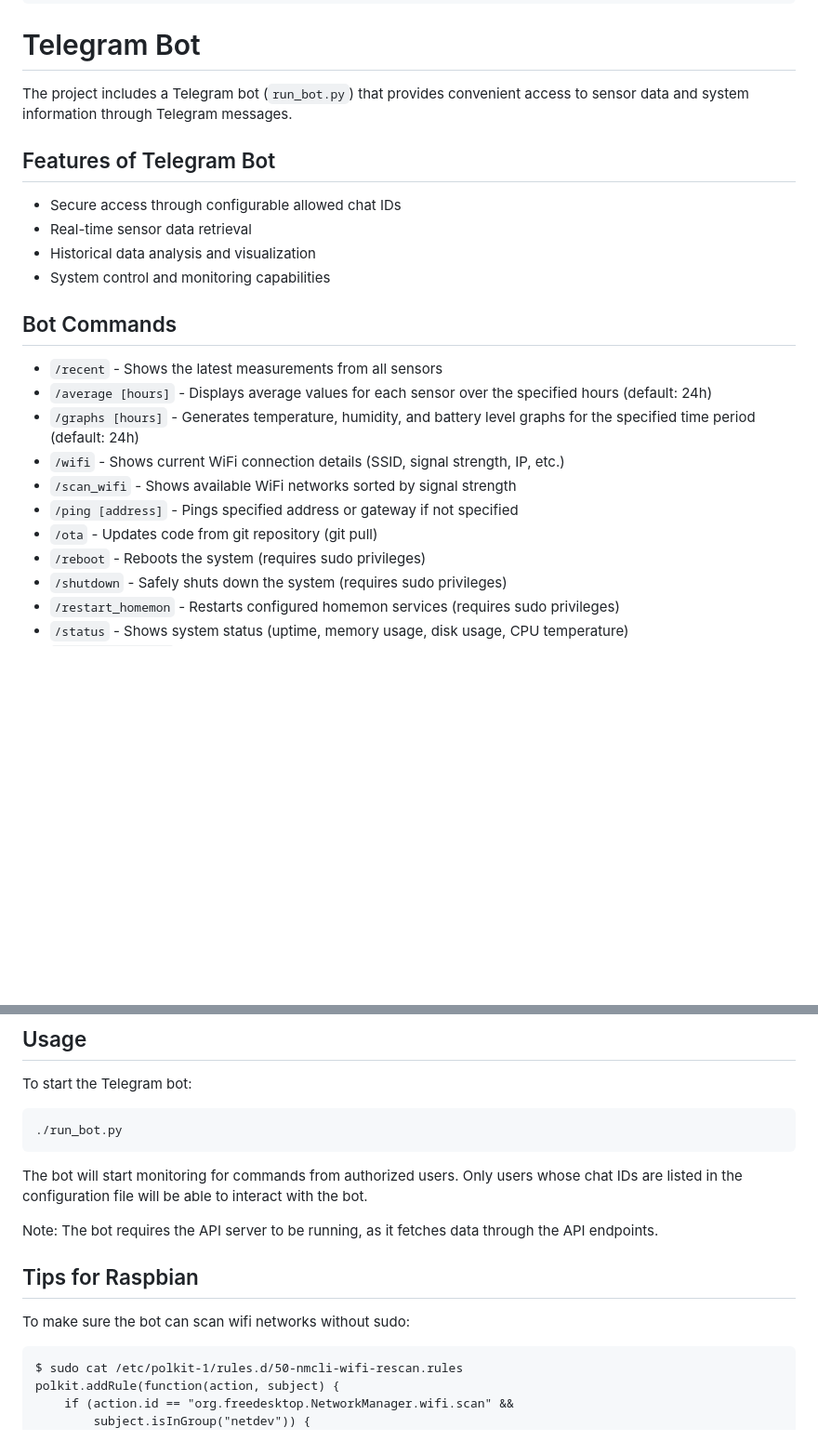
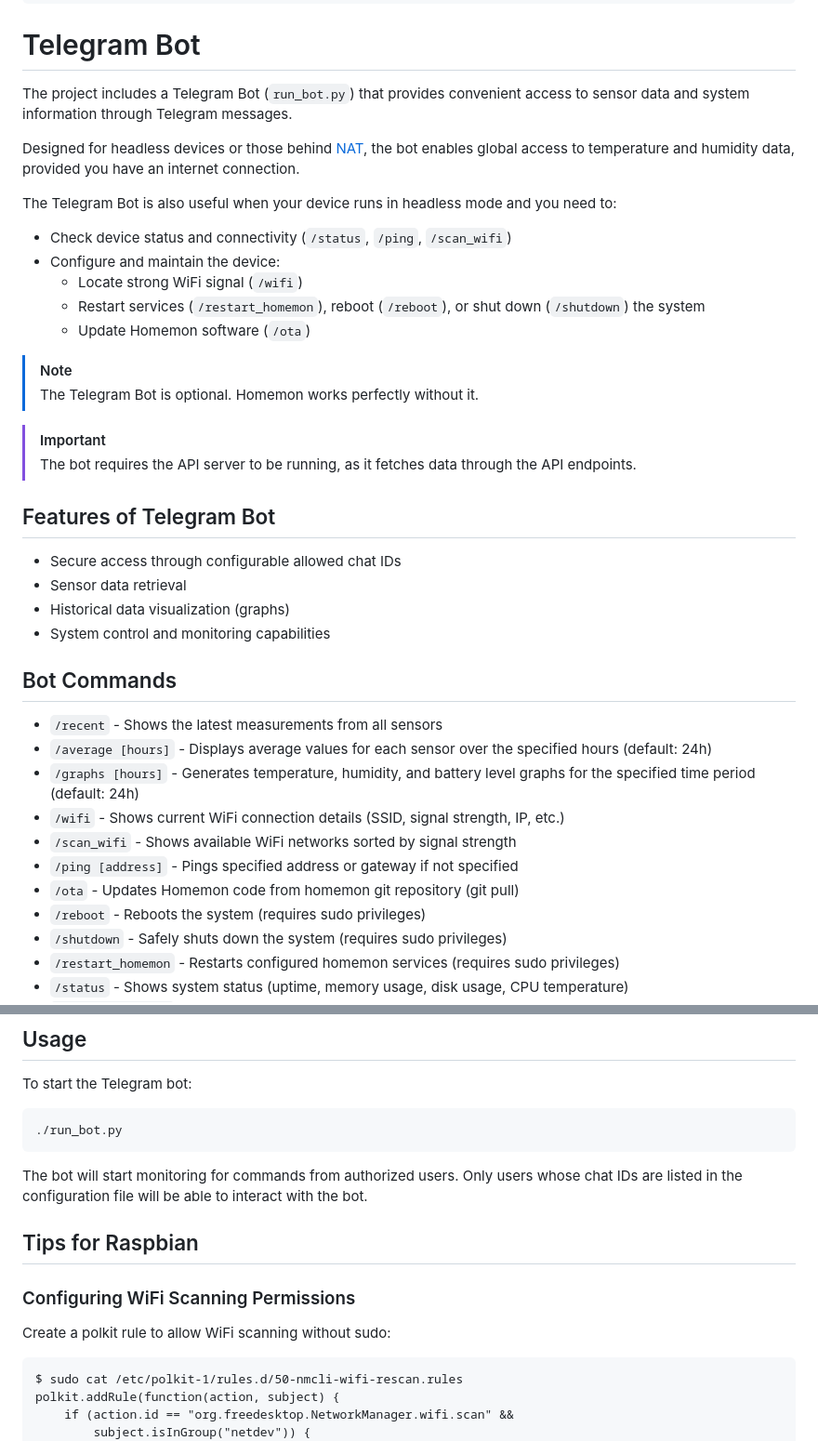
Before and after one commit to Tojaj/homemon, a Markdown page: README.md, 2 parts joined by grey strips. Shown: that part at 93% size. Drawn GitHub-style; blank space fills up the shorter version.

Commit message:
Update README section about the Telegram bot

```diff
--- a/README.md
+++ b/README.md
@@ -161,13 +161,29 @@ Example with custom settings:
 
 # Telegram Bot
 
-The project includes a Telegram bot (`run_bot.py`) that provides convenient access to sensor data and system information through Telegram messages.
+The project includes a Telegram Bot (`run_bot.py`) that provides convenient access to sensor data and system information through Telegram messages.
+
+Designed for headless devices or those behind [NAT](https://wikipedia.org/wiki/Network_address_translation "Network Address Translation"),
+the bot enables global access to temperature and humidity data, provided you have an internet connection.
+
+The Telegram Bot is also useful when your device runs in headless mode and you need to:
+- Check device status and connectivity (`/status`, `/ping`, `/scan_wifi`)
+- Configure and maintain the device:
+    - Locate strong WiFi signal (`/wifi`)
+    - Restart services (`/restart_homemon`), reboot (`/reboot`), or shut down (`/shutdown`) the system
+    - Update Homemon software (`/ota`)
+
+> [!NOTE]
+> The Telegram Bot is optional. Homemon works perfectly without it.
+
+> [!IMPORTANT]
+> The bot requires the API server to be running, as it fetches data through the API endpoints.
 
 ## Features of Telegram Bot
 
 - Secure access through configurable allowed chat IDs
-- Real-time sensor data retrieval
-- Historical data analysis and visualization
+- Sensor data retrieval
+- Historical data visualization (graphs)
 - System control and monitoring capabilities
 
 ## Bot Commands
@@ -178,7 +194,7 @@ The project includes a Telegram bot (`run_bot.py`) that provides convenient acce
 - `/wifi` - Shows current WiFi connection details (SSID, signal strength, IP, etc.)
 - `/scan_wifi` - Shows available WiFi networks sorted by signal strength
 - `/ping [address]` - Pings specified address or gateway if not specified
-- `/ota` - Updates code from git repository (git pull)
+- `/ota` - Updates Homemon code from homemon git repository (git pull)
 - `/reboot` - Reboots the system (requires sudo privileges)
 - `/shutdown` - Safely shuts down the system (requires sudo privileges)
 - `/restart_homemon` - Restarts configured homemon services (requires sudo privileges)
@@ -224,12 +240,12 @@ To start the Telegram bot:
 
 The bot will start monitoring for commands from authorized users. Only users whose chat IDs are listed in the configuration file will be able to interact with the bot.
 
-Note: The bot requires the API server to be running, as it fetches data through the API endpoints.
-
 
 ## Tips for Raspbian
 
-To make sure the bot can scan wifi networks without sudo:
+### Configuring WiFi Scanning Permissions
+
+Create a polkit rule to allow WiFi scanning without sudo:
 
     $ sudo cat /etc/polkit-1/rules.d/50-nmcli-wifi-rescan.rules
     polkit.addRule(function(action, subject) {
```
